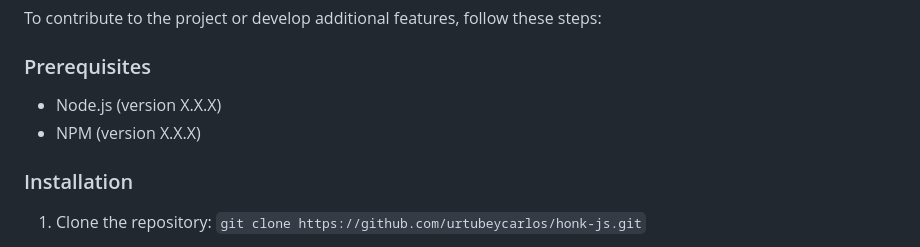
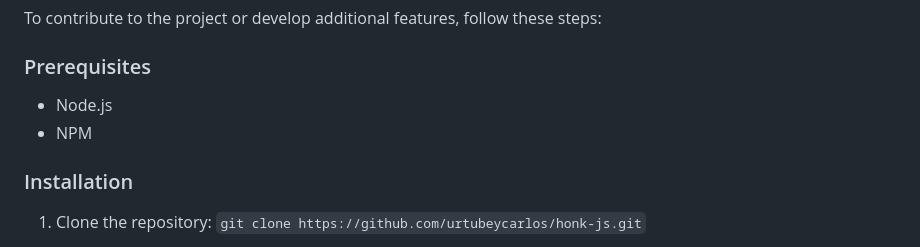
Before and after one commit to urtubeycarlos/honk-js, a Markdown page: README.md, the part around the change. Rendered like a GitHub page.

```diff
--- a/README.md
+++ b/README.md
@@ -79,8 +79,8 @@ To contribute to the project or develop additional features, follow these steps:
 
 ### Prerequisites
 
--   Node.js (version X.X.X)
--   NPM (version X.X.X)
+-   Node.js
+-   NPM
 
 ### Installation
 
```
